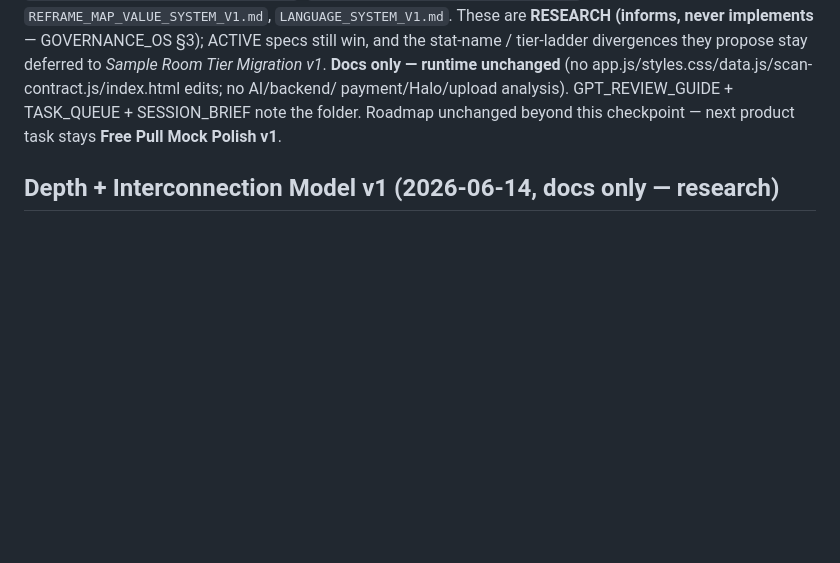
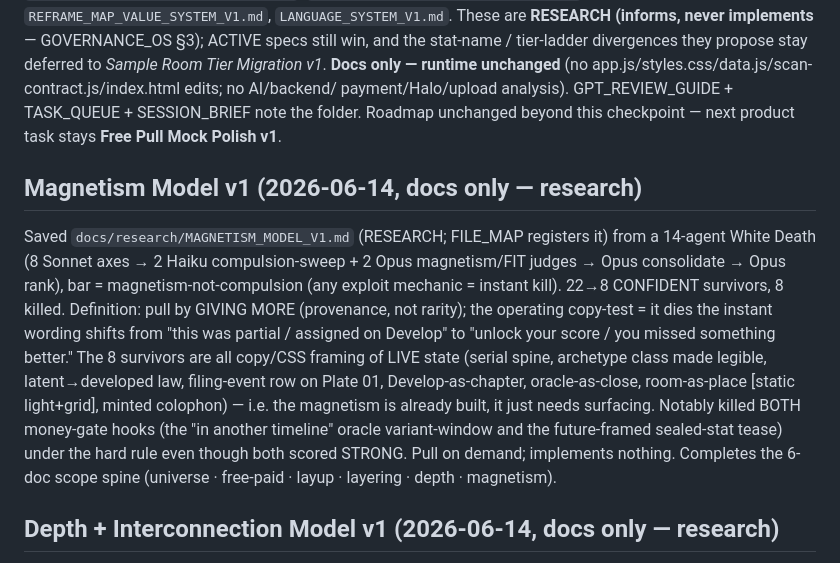
Before and after one commit to Nilsjouna999/blue-room-scan-room, a Markdown page: docs/CHANGE_MAP.md, the part around the change. Rendered like a GitHub page; blank space fills up the shorter version.

```diff
--- a/docs/CHANGE_MAP.md
+++ b/docs/CHANGE_MAP.md
@@ -184,6 +184,22 @@ app.js/styles.css/data.js/scan-contract.js/index.html edits; no AI/backend/
 payment/Halo/upload analysis). GPT_REVIEW_GUIDE + TASK_QUEUE + SESSION_BRIEF
 note the folder. Roadmap unchanged beyond this checkpoint — next product task
 stays **Free Pull Mock Polish v1**.
+
+## Magnetism Model v1 (2026-06-14, docs only — research)
+
+Saved `docs/research/MAGNETISM_MODEL_V1.md` (RESEARCH; FILE_MAP registers it) from a 14-agent
+White Death (8 Sonnet axes → 2 Haiku compulsion-sweep + 2 Opus magnetism/FIT judges → Opus
+consolidate → Opus rank), bar = magnetism-not-compulsion (any exploit mechanic = instant kill).
+22→8 CONFIDENT survivors, 8 killed. Definition: pull by GIVING MORE (provenance, not rarity);
+the operating copy-test = it dies the instant wording shifts from "this was partial / assigned
+on Develop" to "unlock your score / you missed something better." The 8 survivors are all
+copy/CSS framing of LIVE state (serial spine, archetype class made legible, latent→developed
+law, filing-event row on Plate 01, Develop-as-chapter, oracle-as-close, room-as-place [static
+light+grid], minted colophon) — i.e. the magnetism is already built, it just needs surfacing.
+Notably killed BOTH money-gate hooks (the "in another timeline" oracle variant-window and the
+future-framed sealed-stat tease) under the hard rule even though both scored STRONG. Pull on
+demand; implements nothing. Completes the 6-doc scope spine (universe · free-paid · layup ·
+layering · depth · magnetism).
 
 ## Depth + Interconnection Model v1 (2026-06-14, docs only — research)
 
```
Also changed, not shown: docs/FILE_MAP.md (+1 -0 lines), docs/research/MAGNETISM_MODEL_V1.md (added, +64 -0 lines).
